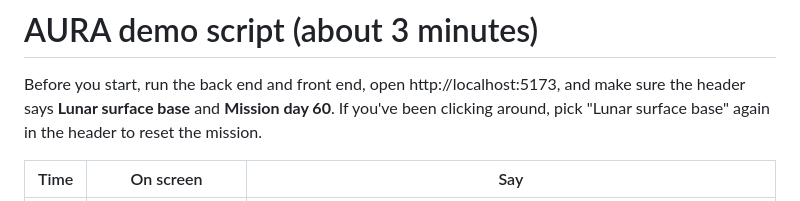
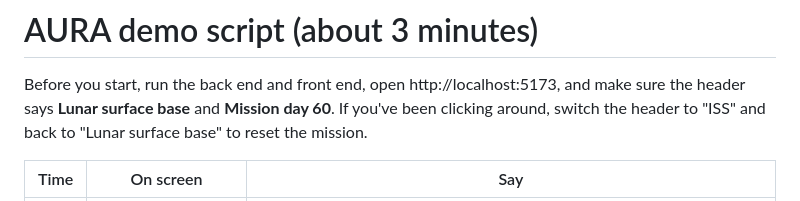
Before and after one commit to Ibrahim278/AURA-Autonomous-Unified-Risk-Assessment, a Markdown page: docs/DEMO_SCRIPT.md, the part around the change. Drawn GitHub-style.

Commit message:
Refresh dashboard screenshot and fix demo reset instructions

```diff
--- a/docs/DEMO_SCRIPT.md
+++ b/docs/DEMO_SCRIPT.md
@@ -2,7 +2,7 @@
 
 Before you start, run the back end and front end, open http://localhost:5173, and make sure
 the header says **Lunar surface base** and **Mission day 60**. If you've been clicking
-around, pick "Lunar surface base" again in the header to reset the mission.
+around, switch the header to "ISS" and back to "Lunar surface base" to reset the mission.
 
 | Time | On screen | Say |
 | --- | --- | --- |
```
Also changed, not shown: docs/screenshots/dashboard.png.
